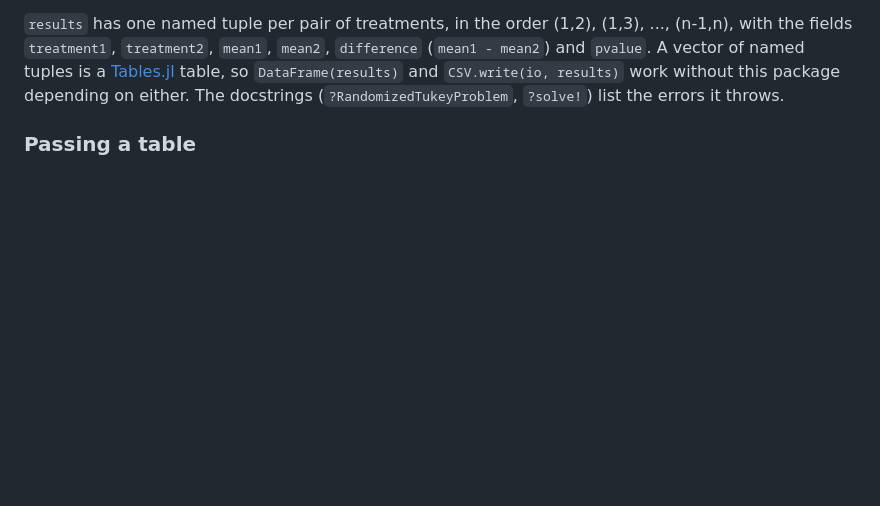
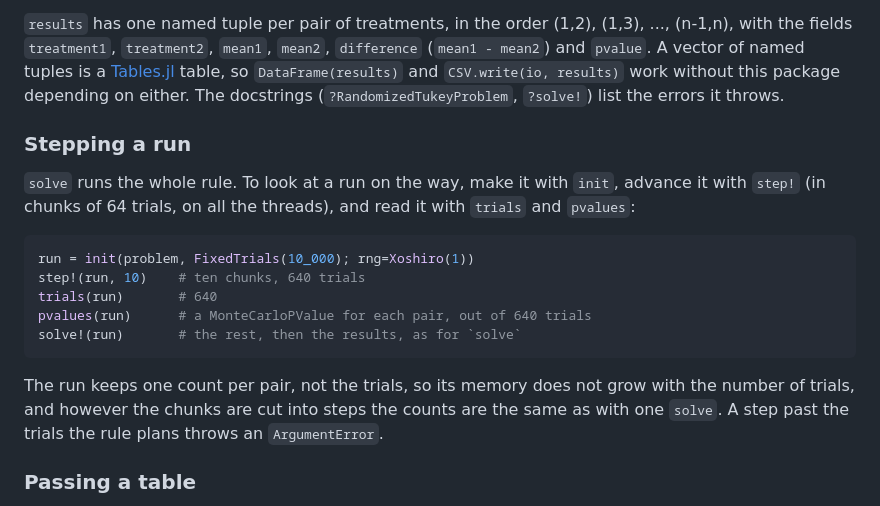
Before and after one commit to jerome-white/RandomizedTukeyHSD.jl, a Markdown page: README.md, the part around the change. Rendered like a GitHub page; blank space fills up the shorter version.

````diff
--- a/README.md
+++ b/README.md
@@ -78,6 +78,25 @@ tuples is a [Tables.jl](https://tables.juliadata.org) table, so
 `DataFrame(results)` and `CSV.write(io, results)` work without this
 package depending on either. The docstrings (`?RandomizedTukeyProblem`,
 `?solve!`) list the errors it throws.
+
+### Stepping a run
+
+`solve` runs the whole rule. To look at a run on the way, make it with
+`init`, advance it with `step!` (in chunks of 64 trials, on all the
+threads), and read it with `trials` and `pvalues`:
+
+```julia
+run = init(problem, FixedTrials(10_000); rng=Xoshiro(1))
+step!(run, 10)    # ten chunks, 640 trials
+trials(run)       # 640
+pvalues(run)      # a MonteCarloPValue for each pair, out of 640 trials
+solve!(run)       # the rest, then the results, as for `solve`
+```
+
+The run keeps one count per pair, not the trials, so its memory does not
+grow with the number of trials, and however the chunks are cut into steps
+the counts are the same as with one `solve`. A step past the trials the rule
+plans throws an `ArgumentError`.
 
 ### Passing a table
 
````
Also changed, not shown: NEWS.md (+12 -0 lines).
